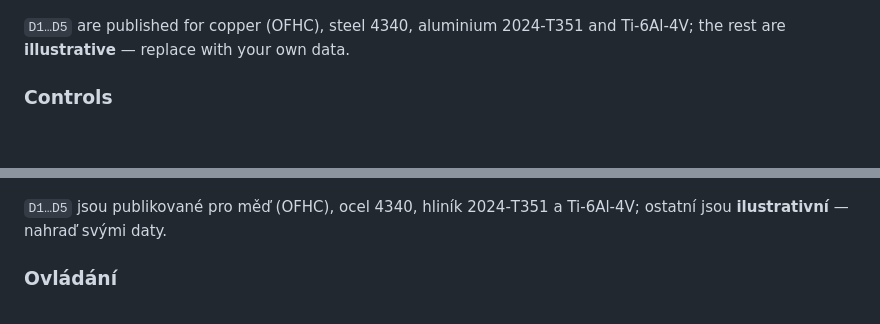
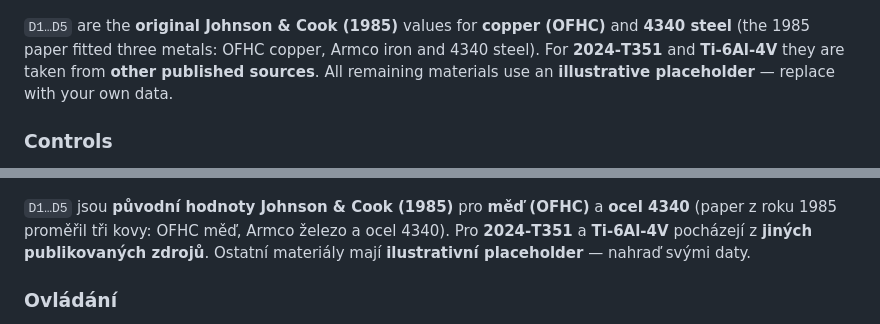
Before and after one commit to zbj3ji/Johnson-Cook-Explorer, a Markdown page: README.md, 2 parts joined by grey strips. Drawn GitHub-style; blank space fills up the shorter version.

```diff
--- a/README.md
+++ b/README.md
@@ -66,8 +66,10 @@ computes `εf`, marks the **fracture limit** on the curve and greys out the regi
 
 ![JC fracture criterion — fracture strain vs stress triaxiality](assets/jc_fracture.png)
 
-`D1…D5` are published for copper (OFHC), steel 4340, aluminium 2024‑T351 and Ti‑6Al‑4V; the rest
-are **illustrative** — replace with your own data.
+`D1…D5` are the **original Johnson & Cook (1985)** values for **copper (OFHC)** and **4340 steel**
+(the 1985 paper fitted three metals: OFHC copper, Armco iron and 4340 steel). For **2024‑T351** and
+**Ti‑6Al‑4V** they are taken from **other published sources**. All remaining materials use an
+**illustrative placeholder** — replace with your own data.
 
 ### Controls
 - **Material** — 11 representative JC sets (copper, brass, nickel, iron, steels, aluminium alloys,
@@ -144,8 +146,10 @@ teplotě:
 
 ![Kritérium porušení JC](assets/jc_fracture.png)
 
-`D1…D5` jsou publikované pro měď (OFHC), ocel 4340, hliník 2024‑T351 a Ti‑6Al‑4V; ostatní jsou
-**ilustrativní** — nahraď svými daty.
+`D1…D5` jsou **původní hodnoty Johnson & Cook (1985)** pro **měď (OFHC)** a **ocel 4340**
+(paper z roku 1985 proměřil tři kovy: OFHC měď, Armco železo a ocel 4340). Pro **2024‑T351** a
+**Ti‑6Al‑4V** pocházejí z **jiných publikovaných zdrojů**. Ostatní materiály mají **ilustrativní
+placeholder** — nahraď svými daty.
 
 ### Ovládání
 - **Materiál** — 11 reprezentativních JC sad (měď, mosaz, nikl, železo, oceli, hliníky,
```
